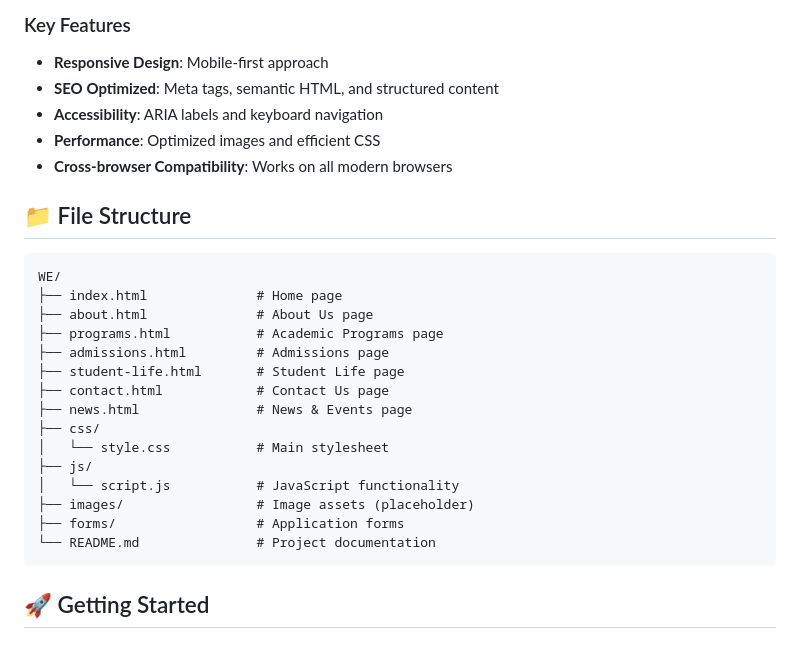
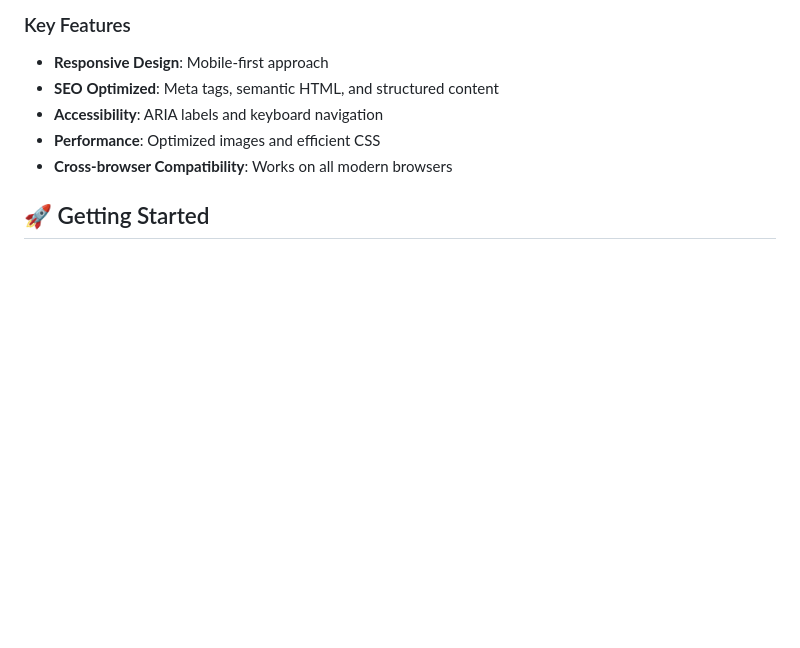
Before and after one commit to Tadiwanasheedricktembo/mavuradonha-site-querycubix, a Markdown page: README.md, the part around the change. Drawn GitHub-style; blank space fills up the shorter version.

````diff
--- a/README.md
+++ b/README.md
@@ -94,27 +94,6 @@ The website is designed to:
 - **Accessibility**: ARIA labels and keyboard navigation
 - **Performance**: Optimized images and efficient CSS
 - **Cross-browser Compatibility**: Works on all modern browsers
-
-## 📁 File Structure
-
-```
-WE/
-├── index.html              # Home page
-├── about.html              # About Us page
-├── programs.html           # Academic Programs page
-├── admissions.html         # Admissions page
-├── student-life.html       # Student Life page
-├── contact.html            # Contact Us page
-├── news.html               # News & Events page
-├── css/
-│   └── style.css           # Main stylesheet
-├── js/
-│   └── script.js           # JavaScript functionality
-├── images/                 # Image assets (placeholder)
-├── forms/                  # Application forms
-└── README.md               # Project documentation
-```
-
 ## 🚀 Getting Started
 
 ### Prerequisites
````
